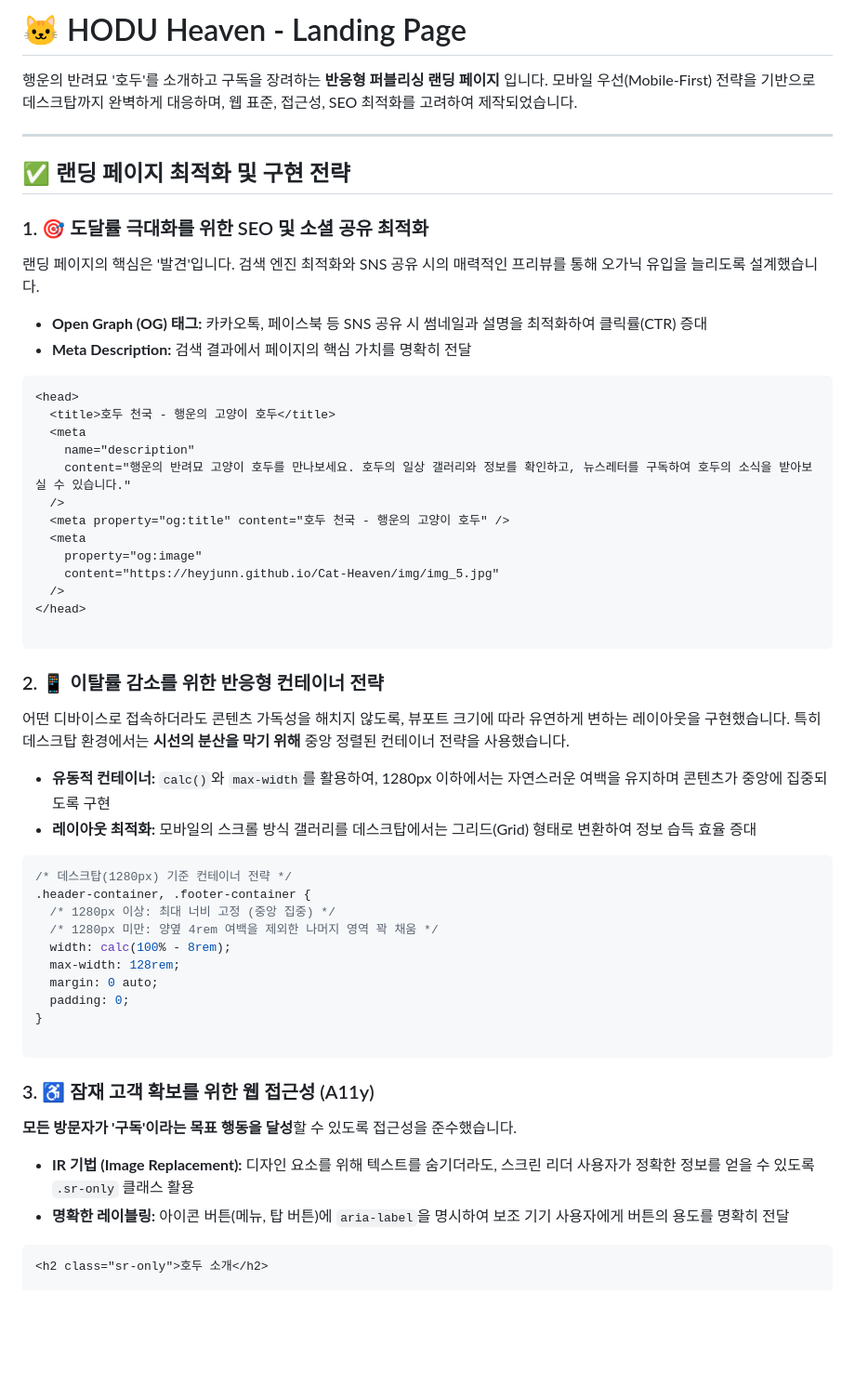
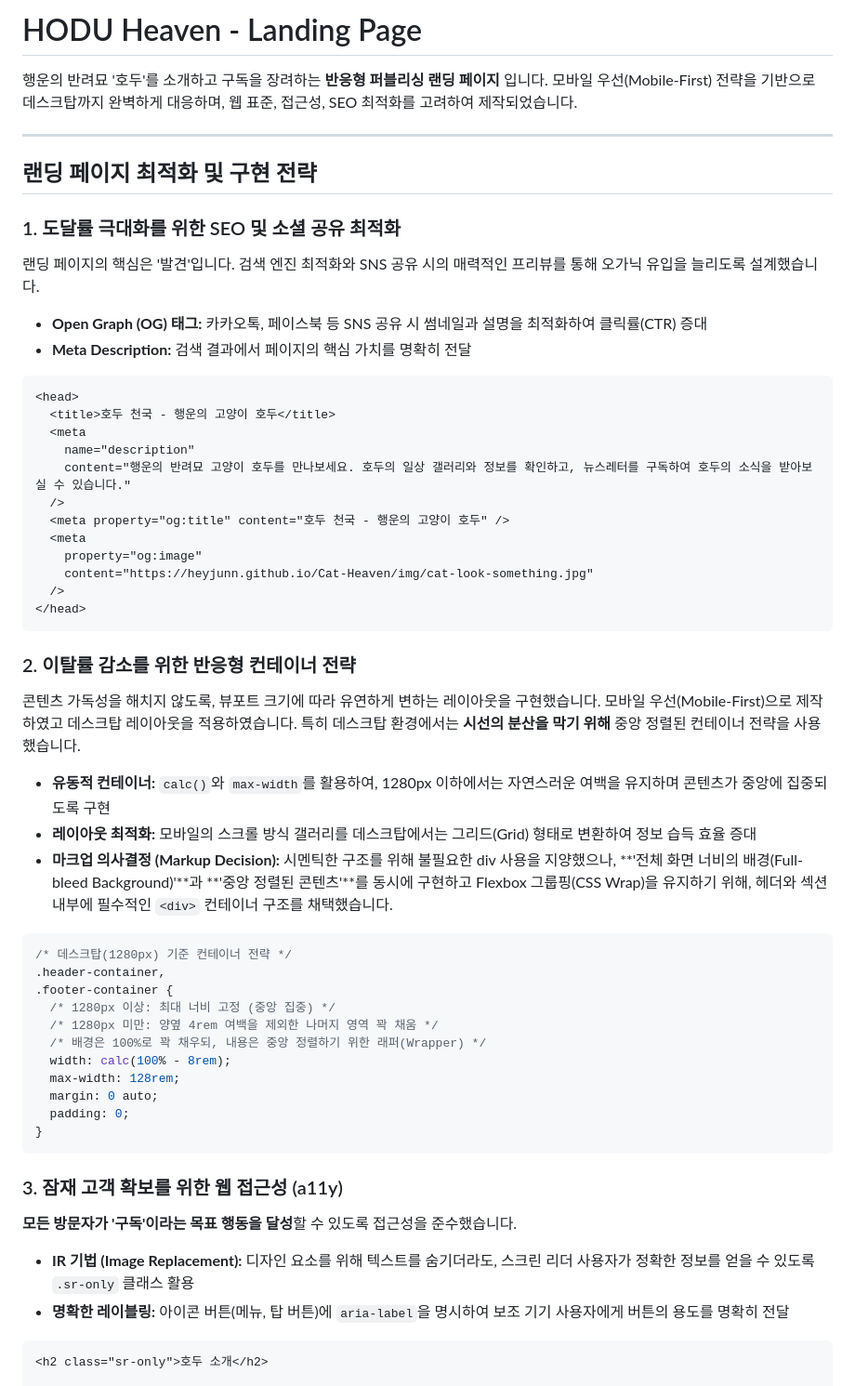
Before and after one commit to HeyJunN/Cat-Heaven, a Markdown page: README.md, the part around one of its changes. Shown at 93% size. Rendered like a GitHub page; blank space fills up the shorter version.

Commit message:
docs: README.md 수정

````diff
--- a/README.md
+++ b/README.md
@@ -1,17 +1,17 @@
-# 🐱 HODU Heaven - Landing Page
+# HODU Heaven - Landing Page
 
 행운의 반려묘 '호두'를 소개하고 구독을 장려하는 **반응형 퍼블리싱 랜딩 페이지** 입니다. 모바일 우선(Mobile-First) 전략을 기반으로 데스크탑까지 완벽하게 대응하며, 웹 표준, 접근성, SEO 최적화를 고려하여 제작되었습니다.
 
 ---
 
-## ✅ 랜딩 페이지 최적화 및 구현 전략
+## 랜딩 페이지 최적화 및 구현 전략
 
-### 1. 🎯 도달률 극대화를 위한 SEO 및 소셜 공유 최적화
+### 1. 도달률 극대화를 위한 SEO 및 소셜 공유 최적화
 
 랜딩 페이지의 핵심은 '발견'입니다. 검색 엔진 최적화와 SNS 공유 시의 매력적인 프리뷰를 통해 오가닉 유입을 늘리도록 설계했습니다.
 
-* **Open Graph (OG) 태그:** 카카오톡, 페이스북 등 SNS 공유 시 썸네일과 설명을 최적화하여 클릭률(CTR) 증대
-* **Meta Description:** 검색 결과에서 페이지의 핵심 가치를 명확히 전달
+- **Open Graph (OG) 태그:** 카카오톡, 페이스북 등 SNS 공유 시 썸네일과 설명을 최적화하여 클릭률(CTR) 증대
+- **Meta Description:** 검색 결과에서 페이지의 핵심 가치를 명확히 전달
 
 ```html
 <head>
@@ -23,38 +23,39 @@
   <meta property="og:title" content="호두 천국 - 행운의 고양이 호두" />
   <meta
     property="og:image"
-    content="https://heyjunn.github.io/Cat-Heaven/img/img_5.jpg"
+    content="https://heyjunn.github.io/Cat-Heaven/img/cat-look-something.jpg"
   />
 </head>
-
 ```
 
-### 2. 📱 이탈률 감소를 위한 반응형 컨테이너 전략
+### 2. 이탈률 감소를 위한 반응형 컨테이너 전략
 
-어떤 디바이스로 접속하더라도 콘텐츠 가독성을 해치지 않도록, 뷰포트 크기에 따라 유연하게 변하는 레이아웃을 구현했습니다. 특히 데스크탑 환경에서는 **시선의 분산을 막기 위해** 중앙 정렬된 컨테이너 전략을 사용했습니다.
+콘텐츠 가독성을 해치지 않도록, 뷰포트 크기에 따라 유연하게 변하는 레이아웃을 구현했습니다. 모바일 우선(Mobile-First)으로 제작하였고 데스크탑 레이아웃을 적용하였습니다. 특히 데스크탑 환경에서는 **시선의 분산을 막기 위해** 중앙 정렬된 컨테이너 전략을 사용했습니다.
 
-* **유동적 컨테이너:** `calc()`와 `max-width`를 활용하여, 1280px 이하에서는 자연스러운 여백을 유지하며 콘텐츠가 중앙에 집중되도록 구현
-* **레이아웃 최적화:** 모바일의 스크롤 방식 갤러리를 데스크탑에서는 그리드(Grid) 형태로 변환하여 정보 습득 효율 증대
+- **유동적 컨테이너:** `calc()`와 `max-width`를 활용하여, 1280px 이하에서는 자연스러운 여백을 유지하며 콘텐츠가 중앙에 집중되도록 구현
+- **레이아웃 최적화:** 모바일의 스크롤 방식 갤러리를 데스크탑에서는 그리드(Grid) 형태로 변환하여 정보 습득 효율 증대
+- **마크업 의사결정 (Markup Decision):** 시멘틱한 구조를 위해 불필요한 div 사용을 지양했으나, **'전체 화면 너비의 배경(Full-bleed Background)'**과 **'중앙 정렬된 콘텐츠'**를 동시에 구현하고 Flexbox 그룹핑(CSS Wrap)을 유지하기 위해, 헤더와 섹션 내부에 필수적인 `<div>` 컨테이너 구조를 채택했습니다.
 
 ```css
 /* 데스크탑(1280px) 기준 컨테이너 전략 */
-.header-container, .footer-container {
+.header-container,
+.footer-container {
   /* 1280px 이상: 최대 너비 고정 (중앙 집중) */
   /* 1280px 미만: 양옆 4rem 여백을 제외한 나머지 영역 꽉 채움 */
+  /* 배경은 100%로 꽉 채우되, 내용은 중앙 정렬하기 위한 래퍼(Wrapper) */
   width: calc(100% - 8rem);
   max-width: 128rem;
   margin: 0 auto;
   padding: 0;
 }
-
 ```
 
-### 3. ♿ 잠재 고객 확보를 위한 웹 접근성 (A11y)
+### 3. 잠재 고객 확보를 위한 웹 접근성 (a11y)
 
 **모든 방문자가 '구독'이라는 목표 행동을 달성**할 수 있도록 접근성을 준수했습니다.
 
-* **IR 기법 (Image Replacement):** 디자인 요소를 위해 텍스트를 숨기더라도, 스크린 리더 사용자가 정확한 정보를 얻을 수 있도록 `.sr-only` 클래스 활용
-* **명확한 레이블링:** 아이콘 버튼(메뉴, 탑 버튼)에 `aria-label`을 명시하여 보조 기기 사용자에게 버튼의 용도를 명확히 전달
+- **IR 기법 (Image Replacement):** 디자인 요소를 위해 텍스트를 숨기더라도, 스크린 리더 사용자가 정확한 정보를 얻을 수 있도록 `.sr-only` 클래스 활용
+- **명확한 레이블링:** 아이콘 버튼(메뉴, 탑 버튼)에 `aria-label`을 명시하여 보조 기기 사용자에게 버튼의 용도를 명확히 전달
 
 ```html
 <h2 class="sr-only">호두 소개</h2>
````
Also changed, not shown: other parts of README.md (+21 -14 lines).
